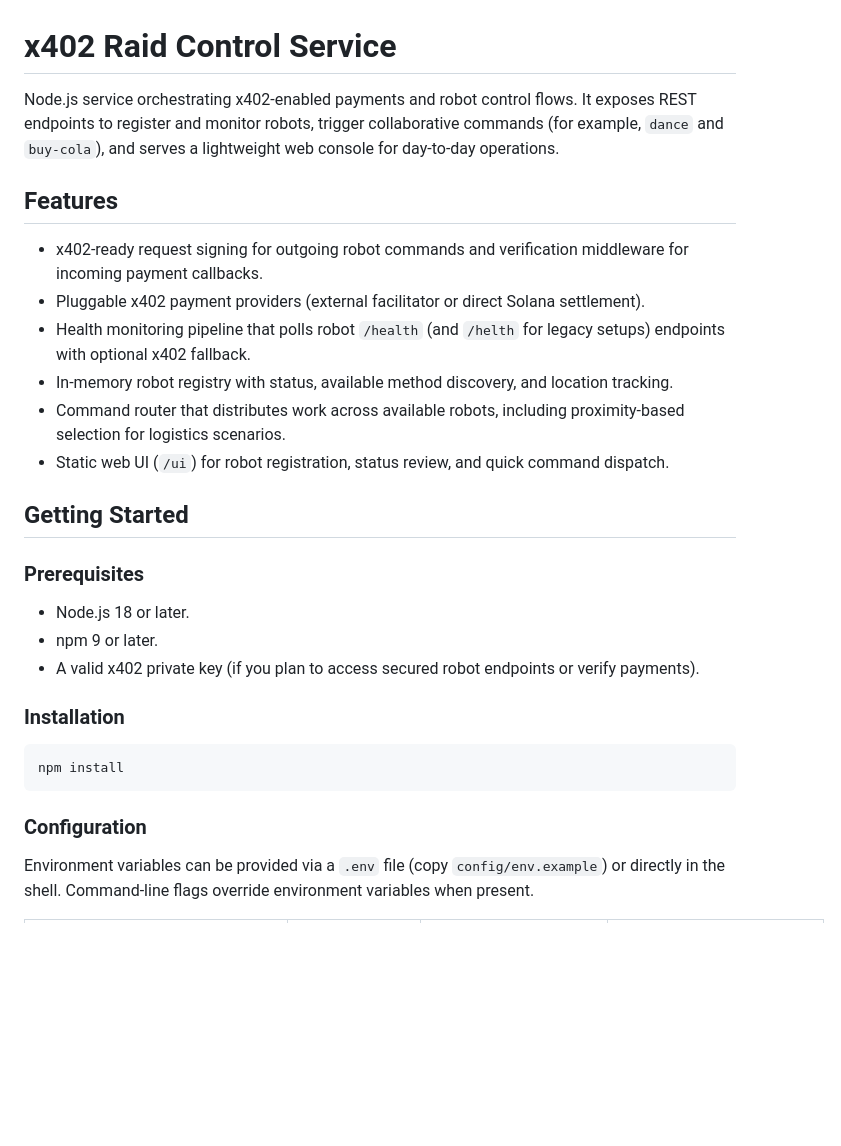
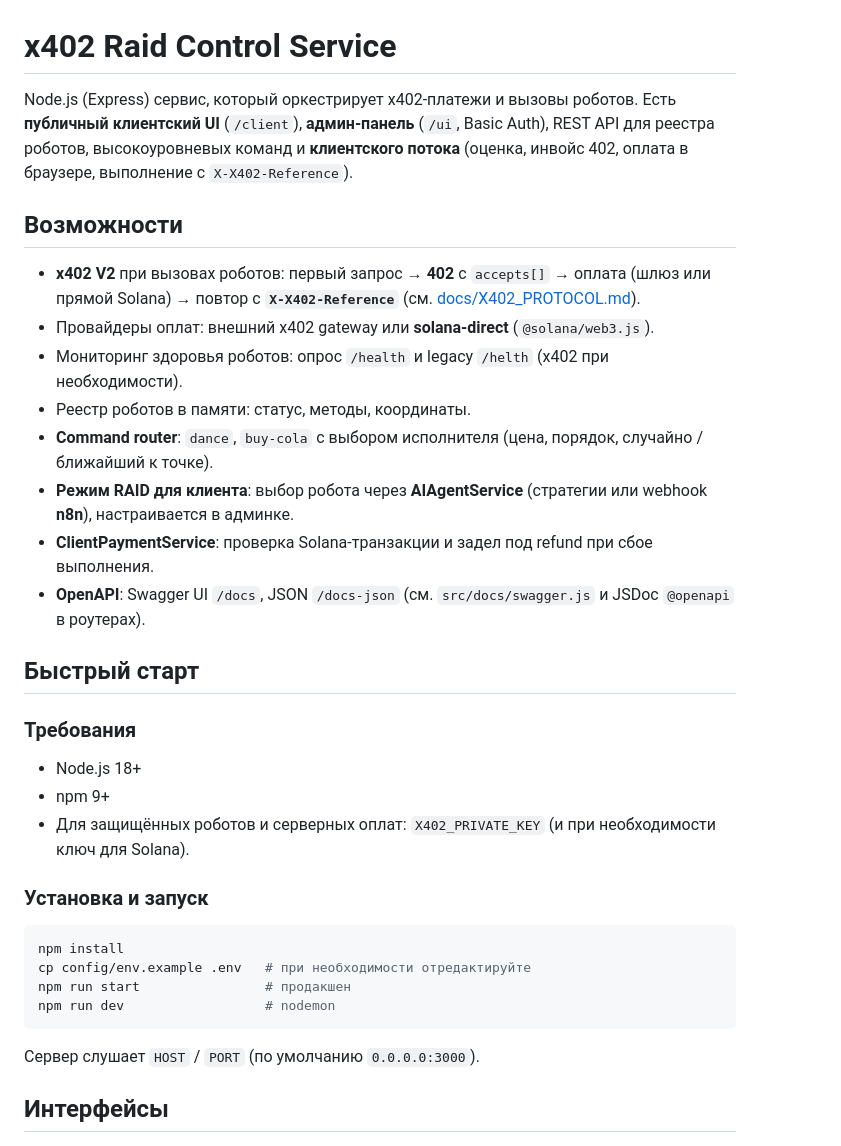
Before and after one commit to deushon/Raid-app-x402, a Markdown page: README.md, the part around one of its changes. Rendered like a GitHub page; blank space fills up the shorter version.

````diff
--- a/README.md
+++ b/README.md
@@ -1,31 +1,36 @@
 # x402 Raid Control Service
 
-Node.js service orchestrating x402-enabled payments and robot control flows. It exposes REST endpoints to register and monitor robots, trigger collaborative commands (for example, `dance` and `buy-cola`), and serves a lightweight web console for day-to-day operations.
+Node.js (Express) сервис, который оркестрирует x402-платежи и вызовы роботов. Есть **публичный клиентский UI** (`/client`), **админ-панель** (`/ui`, Basic Auth), REST API для реестра роботов, высокоуровневых команд и **клиентского потока** (оценка, инвойс 402, оплата в браузере, выполнение с `X-X402-Reference`).
 
-## Features
+## Возможности
 
-- x402-ready request signing for outgoing robot commands and verification middleware for incoming payment callbacks.
-- Pluggable x402 payment providers (external facilitator or direct Solana settlement).
-- Health monitoring pipeline that polls robot `/health` (and `/helth` for legacy setups) endpoints with optional x402 fallback.
-- In-memory robot registry with status, available method discovery, and location tracking.
-- Command router that distributes work across available robots, including proximity-based selection for logistics scenarios.
-- Static web UI (`/ui`) for robot registration, status review, and quick command dispatch.
+- **x402 V2** при вызовах роботов: первый запрос → **402** с `accepts[]` → оплата (шлюз или прямой Solana) → повтор с **`X-X402-Reference`** (см. [docs/X402_PROTOCOL.md](docs/X402_PROTOCOL.md)).
+- Провайдеры оплат: внешний x402 gateway или **solana-direct** (`@solana/web3.js`).
+- Мониторинг здоровья роботов: опрос `/health` и legacy `/helth` (x402 при необходимости).
+- Реестр роботов в памяти: статус, методы, координаты.
+- **Command router**: `dance`, `buy-cola` с выбором исполнителя (цена, порядок, случайно / ближайший к точке).
+- **Режим RAID для клиента**: выбор робота через **AIAgentService** (стратегии или webhook **n8n**), настраивается в админке.
+- **ClientPaymentService**: проверка Solana-транзакции и задел под refund при сбое выполнения.
+- **OpenAPI**: Swagger UI `/docs`, JSON `/docs-json` (см. `src/docs/swagger.js` и JSDoc `@openapi` в роутерах).
 
-## Getting Started
+## Быстрый старт
 
-### Prerequisites
+### Требования
 
-- Node.js 18 or later.
-- npm 9 or later.
-- A valid x402 private key (if you plan to access secured robot endpoints or verify payments).
+- Node.js 18+
+- npm 9+
+- Для защищённых роботов и серверных оплат: `X402_PRIVATE_KEY` (и при необходимости ключ для Solana).
 
-### Installation
+### Установка и запуск
 
 ```bash
 npm install
+cp config/env.example .env   # при необходимости отредактируйте
+npm run start                # продакшен
+npm run dev                  # nodemon
 ```
 
-### Configuration
+Сервер слушает `HOST` / `PORT` (по умолчанию `0.0.0.0:3000`).
 
-Environment variables can be provided via a `.env` file (copy `config/env.example`) or directly in the shell. Command-line flags override environment variables when present.
+## Интерфейсы
 
````
Also changed, not shown: other parts of README.md (+87 -115 lines), AGENTS.md (added, +57 -0 lines).
